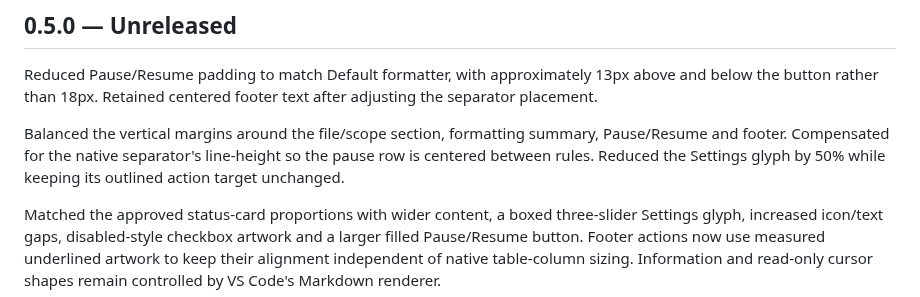
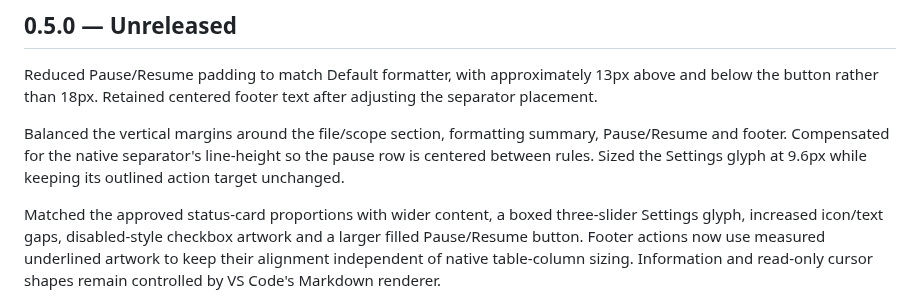
Before and after one commit to kira-explore/formatting-controls, a Markdown page: CHANGELOG.md, the part around the change. Rendered like a GitHub page.

```diff
--- a/CHANGELOG.md
+++ b/CHANGELOG.md
@@ -4,7 +4,7 @@
 
 Reduced Pause/Resume padding to match Default formatter, with approximately 13px above and below the button rather than 18px. Retained centered footer text after adjusting the separator placement.
 
-Balanced the vertical margins around the file/scope section, formatting summary, Pause/Resume and footer. Compensated for the native separator's line-height so the pause row is centered between rules. Reduced the Settings glyph by 50% while keeping its outlined action target unchanged.
+Balanced the vertical margins around the file/scope section, formatting summary, Pause/Resume and footer. Compensated for the native separator's line-height so the pause row is centered between rules. Sized the Settings glyph at 9.6px while keeping its outlined action target unchanged.
 
 Matched the approved status-card proportions with wider content, a boxed three-slider Settings glyph, increased icon/text gaps, disabled-style checkbox artwork and a larger filled Pause/Resume button. Footer actions now use measured underlined artwork to keep their alignment independent of native table-column sizing. Information and read-only cursor shapes remain controlled by VS Code's Markdown renderer.
 
```
Also changed, not shown: docs/status-controls.md (+1 -1 lines), docs/assets/status-card-dark.png, 1 other file.
